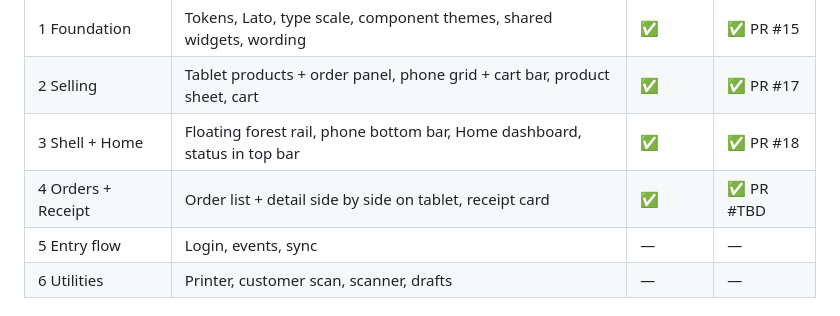
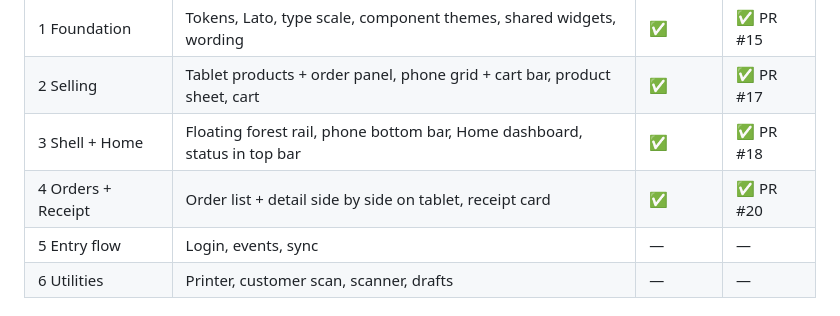
Before and after one commit to krnskrll/event-mpos, a Markdown page: docs/UI-REVAMP.md, the part around the change. GitHub-like rendering.

Commit message:
docs: phase 4 PR number
Co-Authored-By: Claude Opus 5.5 <noreply@anthropic.com>

```diff
--- a/docs/UI-REVAMP.md
+++ b/docs/UI-REVAMP.md
@@ -25,7 +25,7 @@ Flutter app in `mobile/`. Mockups: [canvas](https://claude.ai/artifact/J8M57FS2H
 | 1 Foundation | Tokens, Lato, type scale, component themes, shared widgets, wording | ✅ | ✅ PR #15 |
 | 2 Selling | Tablet products + order panel, phone grid + cart bar, product sheet, cart | ✅ | ✅ PR #17 |
 | 3 Shell + Home | Floating forest rail, phone bottom bar, Home dashboard, status in top bar | ✅ | ✅ PR #18 |
-| 4 Orders + Receipt | Order list + detail side by side on tablet, receipt card | ✅ | ✅ PR #TBD |
+| 4 Orders + Receipt | Order list + detail side by side on tablet, receipt card | ✅ | ✅ PR #20 |
 | 5 Entry flow | Login, events, sync | — | — |
 | 6 Utilities | Printer, customer scan, scanner, drafts | — | — |
 
```
